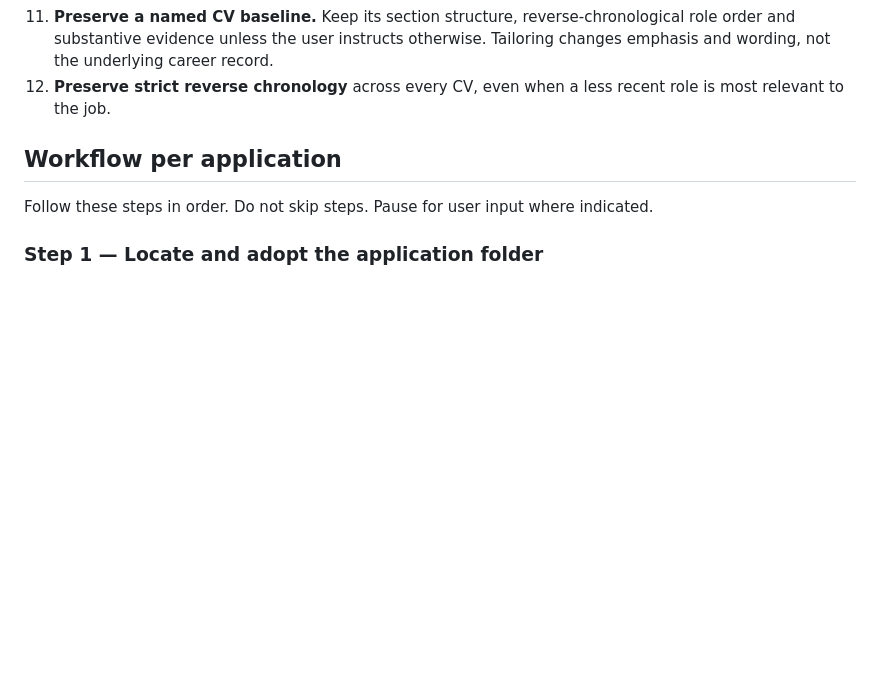
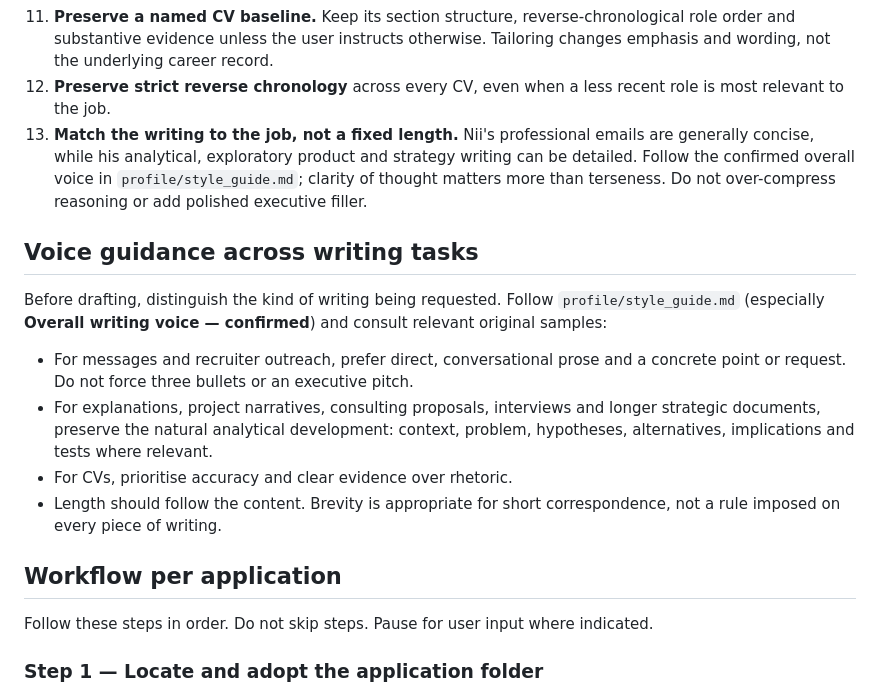
Before and after one commit to nii-amon-dsane/cv, a Markdown page: SKILL.md, the part around the change. GitHub-like rendering; blank space fills up the shorter version.

```diff
--- a/SKILL.md
+++ b/SKILL.md
@@ -45,6 +45,16 @@ These rules protect the accuracy of Nii's career record and the quality of the w
 10. **CV readability is mandatory.** One achievement or responsibility per Markdown bullet line. Never join multiple bullets inline to fit a page. Shorten or prioritise material before changing typography.
 11. **Preserve a named CV baseline.** Keep its section structure, reverse-chronological role order and substantive evidence unless the user instructs otherwise. Tailoring changes emphasis and wording, not the underlying career record.
 12. **Preserve strict reverse chronology** across every CV, even when a less recent role is most relevant to the job.
+13. **Match the writing to the job, not a fixed length.** Nii's professional emails are generally concise, while his analytical, exploratory product and strategy writing can be detailed. Follow the confirmed overall voice in `profile/style_guide.md`; clarity of thought matters more than terseness. Do not over-compress reasoning or add polished executive filler.
+
+## Voice guidance across writing tasks
+
+Before drafting, distinguish the kind of writing being requested. Follow `profile/style_guide.md` (especially **Overall writing voice — confirmed**) and consult relevant original samples:
+
+- For messages and recruiter outreach, prefer direct, conversational prose and a concrete point or request. Do not force three bullets or an executive pitch.
+- For explanations, project narratives, consulting proposals, interviews and longer strategic documents, preserve the natural analytical development: context, problem, hypotheses, alternatives, implications and tests where relevant.
+- For CVs, prioritise accuracy and clear evidence over rhetoric.
+- Length should follow the content. Brevity is appropriate for short correspondence, not a rule imposed on every piece of writing.
 
 ## Workflow per application
 
```
Also changed, not shown: profile/style_guide.md (+29 -0 lines).
